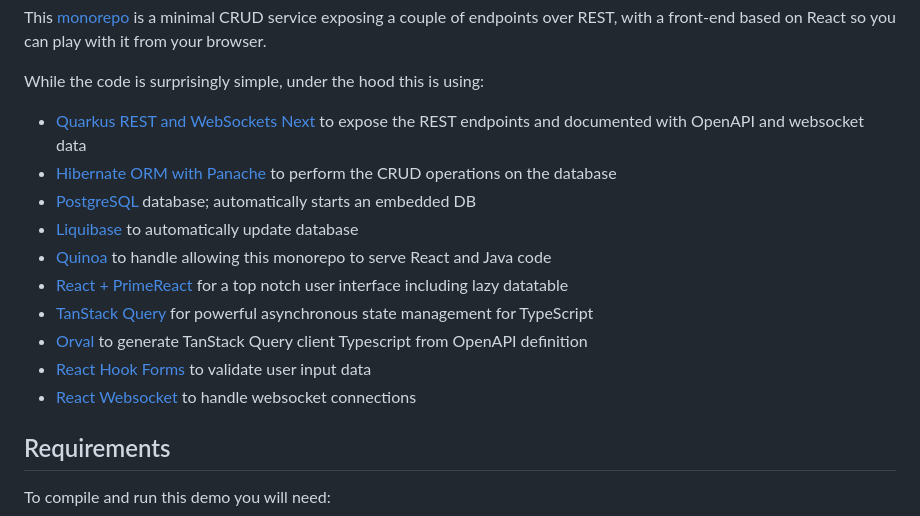
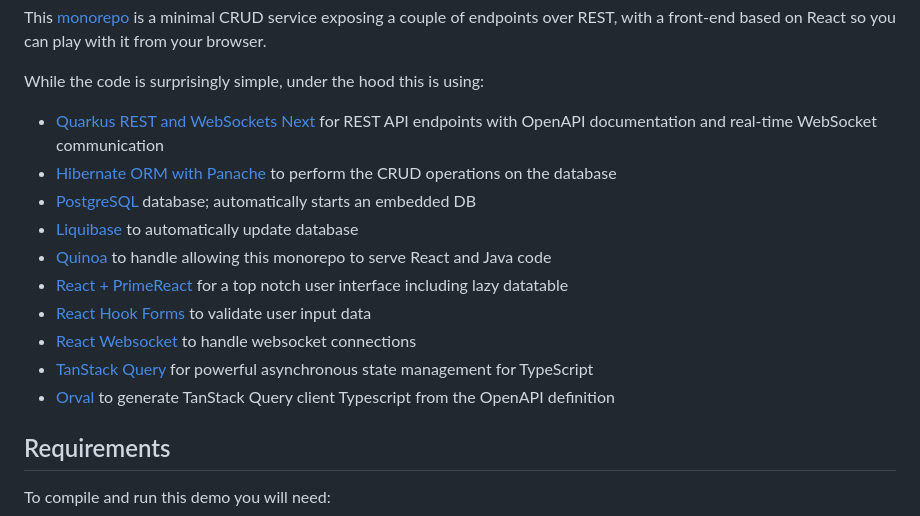
Before and after one commit to melloware/quarkus-primereact, a Markdown page: README.md, the part around the change. Rendered like a GitHub page.

```diff
--- a/README.md
+++ b/README.md
@@ -21,16 +21,16 @@ with a front-end based on React so you can play with it from your browser.
 
 While the code is surprisingly simple, under the hood this is using:
 
-- [Quarkus REST and WebSockets Next](https://quarkus.io/guides/rest-web-sockets-next) to expose the REST endpoints and documented with OpenAPI and websocket data
+- [Quarkus REST and WebSockets Next](https://quarkus.io/guides/rest-web-sockets-next) for REST API endpoints with OpenAPI documentation and real-time WebSocket communication
 - [Hibernate ORM with Panache](https://quarkus.io/guides/hibernate-orm-panache) to perform the CRUD operations on the database
 - [PostgreSQL](https://www.postgresql.org/) database; automatically starts an embedded DB
 - [Liquibase](https://www.liquibase.com/) to automatically update database
 - [Quinoa](https://github.com/quarkiverse/quarkus-quinoa) to handle allowing this monorepo to serve React and Java code
 - [React + PrimeReact](https://primereact.org/) for a top notch user interface including lazy datatable
-- [TanStack Query](https://tanstack.com/query/latest) for powerful asynchronous state management for TypeScript
-- [Orval](https://orval.dev/) to generate TanStack Query client Typescript from OpenAPI definition
 - [React Hook Forms](https://react-hook-form.com/) to validate user input data
 - [React Websocket](https://github.com/robtaussig/react-use-websocket) to handle websocket connections
+- [TanStack Query](https://tanstack.com/query/latest) for powerful asynchronous state management for TypeScript
+- [Orval](https://orval.dev/) to generate TanStack Query client Typescript from the OpenAPI definition
 
 ## Requirements
 
```
